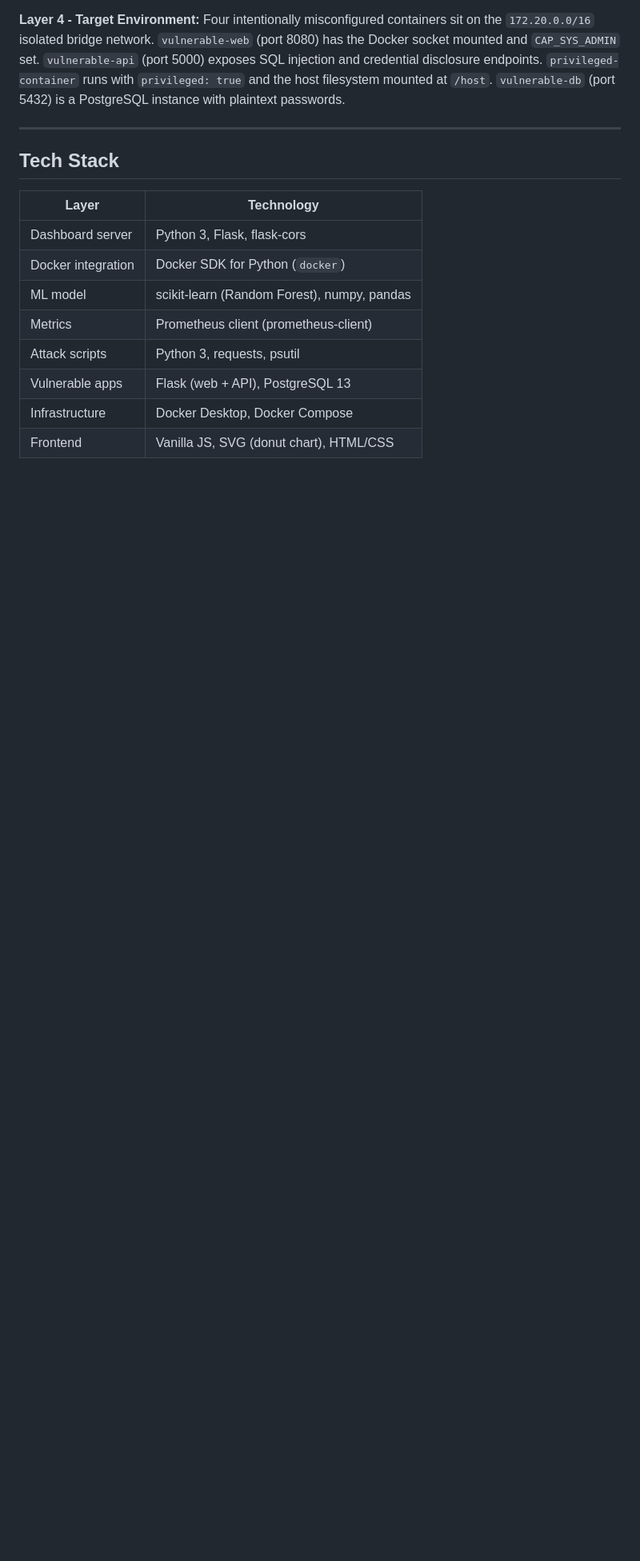
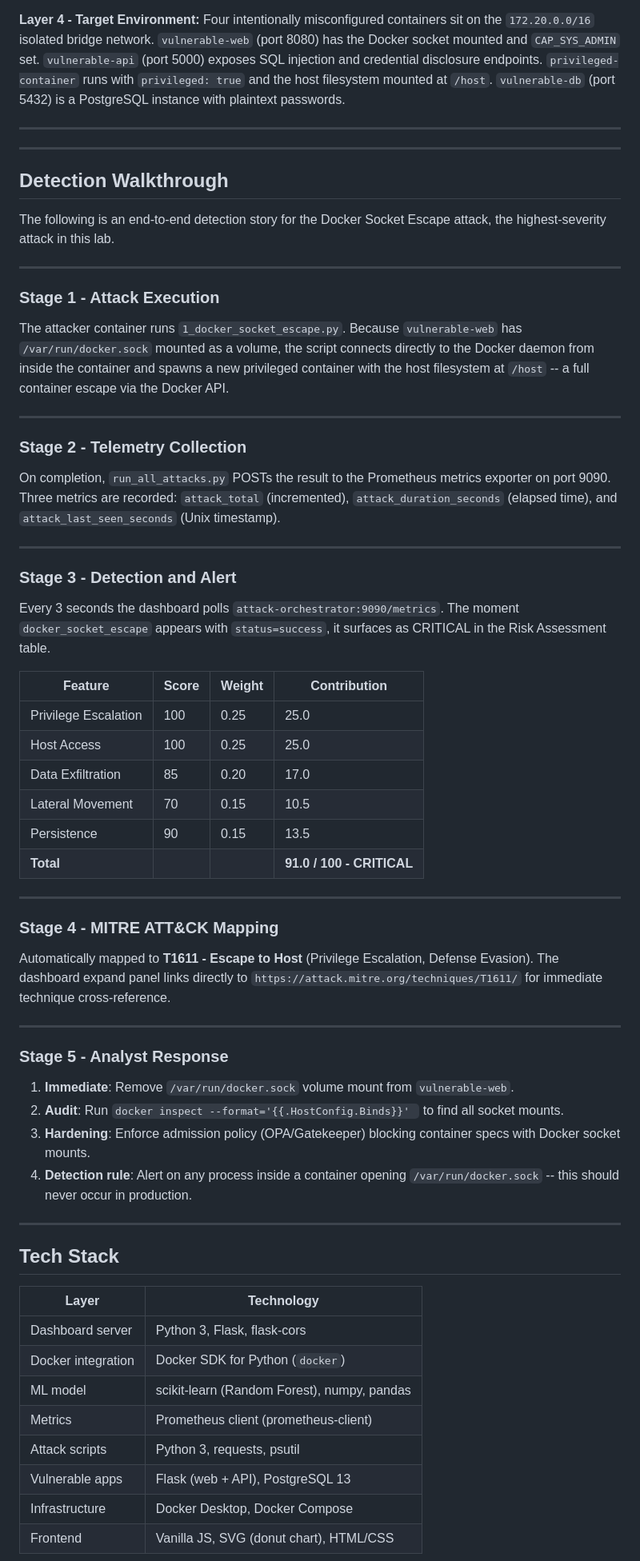
Before and after one commit to ritvikindupuri/containerizedattacks, a Markdown page: README.md, the part around the change. Shown at 80% size. GitHub-like rendering; blank space fills up the shorter version.

Commit message:
Add Detection Walkthrough section to README

```diff
--- a/README.md
+++ b/README.md
@@ -39,6 +39,56 @@ The dashboard is a standalone Python/Flask server that runs on your machine (not
 **Layer 4 - Target Environment:** Four intentionally misconfigured containers sit on the `172.20.0.0/16` isolated bridge network. `vulnerable-web` (port 8080) has the Docker socket mounted and `CAP_SYS_ADMIN` set. `vulnerable-api` (port 5000) exposes SQL injection and credential disclosure endpoints. `privileged-container` runs with `privileged: true` and the host filesystem mounted at `/host`. `vulnerable-db` (port 5432) is a PostgreSQL instance with plaintext passwords.
 
 ---
+---
+
+## Detection Walkthrough
+
+The following is an end-to-end detection story for the Docker Socket Escape attack, the highest-severity attack in this lab.
+
+---
+
+### Stage 1 - Attack Execution
+
+The attacker container runs `1_docker_socket_escape.py`. Because `vulnerable-web` has `/var/run/docker.sock` mounted as a volume, the script connects directly to the Docker daemon from inside the container and spawns a new privileged container with the host filesystem at `/host` -- a full container escape via the Docker API.
+
+---
+
+### Stage 2 - Telemetry Collection
+
+On completion, `run_all_attacks.py` POSTs the result to the Prometheus metrics exporter on port 9090. Three metrics are recorded: `attack_total` (incremented), `attack_duration_seconds` (elapsed time), and `attack_last_seen_seconds` (Unix timestamp).
+
+---
+
+### Stage 3 - Detection and Alert
+
+Every 3 seconds the dashboard polls `attack-orchestrator:9090/metrics`. The moment `docker_socket_escape` appears with `status=success`, it surfaces as CRITICAL in the Risk Assessment table.
+
+| Feature | Score | Weight | Contribution |
+|---|---|---|---|
+| Privilege Escalation | 100 | 0.25 | 25.0 |
+| Host Access | 100 | 0.25 | 25.0 |
+| Data Exfiltration | 85 | 0.20 | 17.0 |
+| Lateral Movement | 70 | 0.15 | 10.5 |
+| Persistence | 90 | 0.15 | 13.5 |
+| **Total** | | | **91.0 / 100 - CRITICAL** |
+
+---
+
+### Stage 4 - MITRE ATT&CK Mapping
+
+Automatically mapped to **T1611 - Escape to Host** (Privilege Escalation, Defense Evasion). The dashboard expand panel links directly to `https://attack.mitre.org/techniques/T1611/` for immediate technique cross-reference.
+
+---
+
+### Stage 5 - Analyst Response
+
+1. **Immediate**: Remove `/var/run/docker.sock` volume mount from `vulnerable-web`.
+2. **Audit**: Run `docker inspect --format='{{.HostConfig.Binds}}' ` to find all socket mounts.
+3. **Hardening**: Enforce admission policy (OPA/Gatekeeper) blocking container specs with Docker socket mounts.
+4. **Detection rule**: Alert on any process inside a container opening `/var/run/docker.sock` -- this should never occur in production.
+
+---
+
 ## Tech Stack
 
 | Layer | Technology |
```
